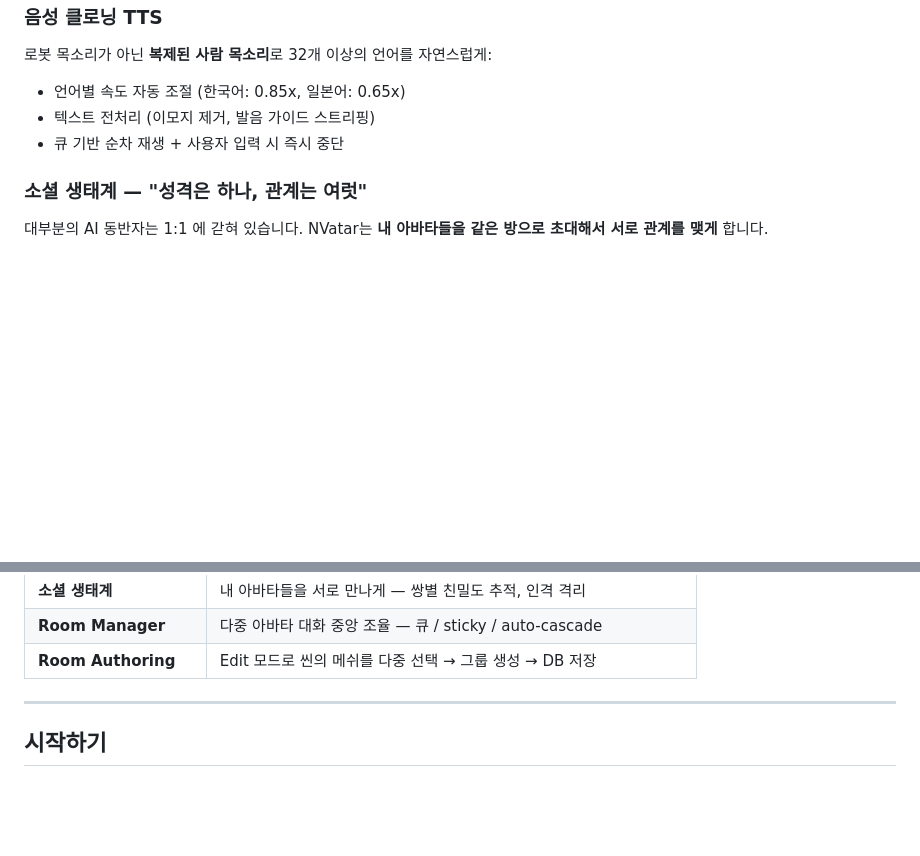
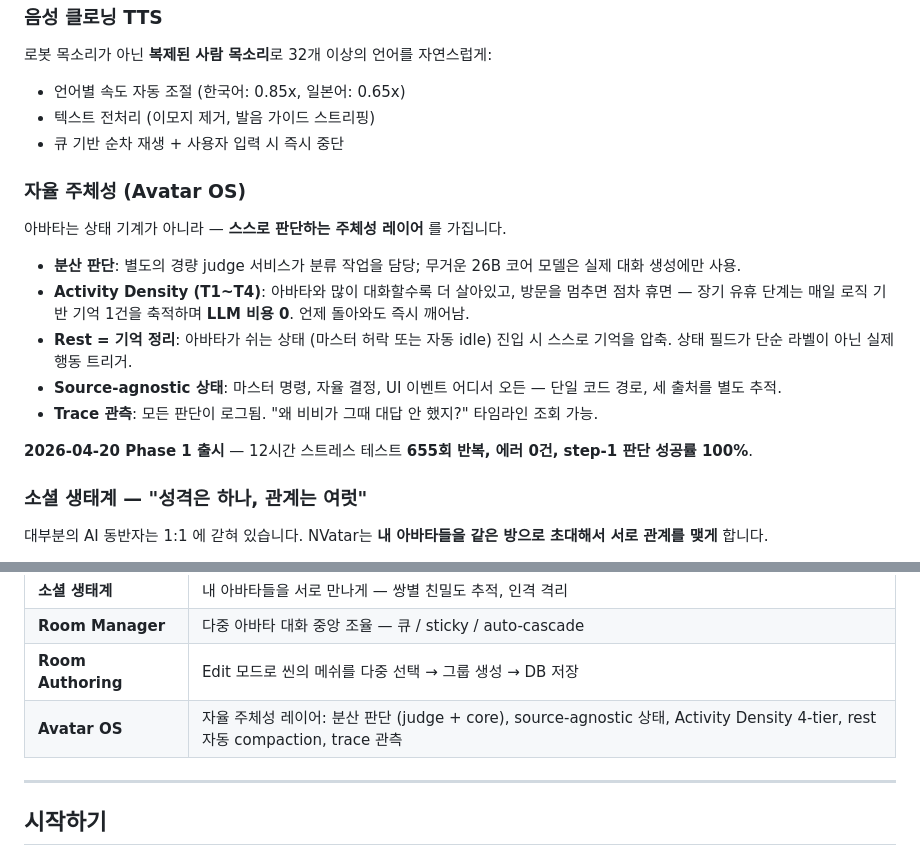
Before and after one commit to nskit-io/nvatar-demo, a Markdown page: README.ko.md, 2 parts joined by grey strips. GitHub-like rendering; blank space fills up the shorter version.

```diff
--- a/README.ko.md
+++ b/README.ko.md
@@ -52,6 +52,16 @@
 - 텍스트 전처리 (이모지 제거, 발음 가이드 스트리핑)
 - 큐 기반 순차 재생 + 사용자 입력 시 즉시 중단
 
+### 자율 주체성 (Avatar OS)
+아바타는 상태 기계가 아니라 — **스스로 판단하는 주체성 레이어** 를 가집니다.
+- **분산 판단**: 별도의 경량 judge 서비스가 분류 작업을 담당; 무거운 26B 코어 모델은 실제 대화 생성에만 사용.
+- **Activity Density (T1~T4)**: 아바타와 많이 대화할수록 더 살아있고, 방문을 멈추면 점차 휴면 — 장기 유휴 단계는 매일 로직 기반 기억 1건을 축적하며 **LLM 비용 0**. 언제 돌아와도 즉시 깨어남.
+- **Rest = 기억 정리**: 아바타가 쉬는 상태 (마스터 허락 또는 자동 idle) 진입 시 스스로 기억을 압축. 상태 필드가 단순 라벨이 아닌 실제 행동 트리거.
+- **Source-agnostic 상태**: 마스터 명령, 자율 결정, UI 이벤트 어디서 오든 — 단일 코드 경로, 세 출처를 별도 추적.
+- **Trace 관측**: 모든 판단이 로그됨. "왜 비비가 그때 대답 안 했지?" 타임라인 조회 가능.
+
+**2026-04-20 Phase 1 출시** — 12시간 스트레스 테스트 **655회 반복, 에러 0건, step-1 판단 성공률 100%**.
+
 ### 소셜 생태계 — "성격은 하나, 관계는 여럿"
 대부분의 AI 동반자는 1:1 에 갇혀 있습니다. NVatar는 **내 아바타들을 같은 방으로 초대해서 서로 관계를 맺게** 합니다.
 
@@ -83,6 +93,7 @@
 | **소셜 생태계** | 내 아바타들을 서로 만나게 — 쌍별 친밀도 추적, 인격 격리 |
 | **Room Manager** | 다중 아바타 대화 중앙 조율 — 큐 / sticky / auto-cascade |
 | **Room Authoring** | Edit 모드로 씬의 메쉬를 다중 선택 → 그룹 생성 → DB 저장 |
+| **Avatar OS** | 자율 주체성 레이어: 분산 판단 (judge + core), source-agnostic 상태, Activity Density 4-tier, rest 자동 compaction, trace 관측 |
 
 ---
 
```
Also changed, not shown: README.ja.md (+11 -0 lines), README.zh.md (+11 -0 lines).
